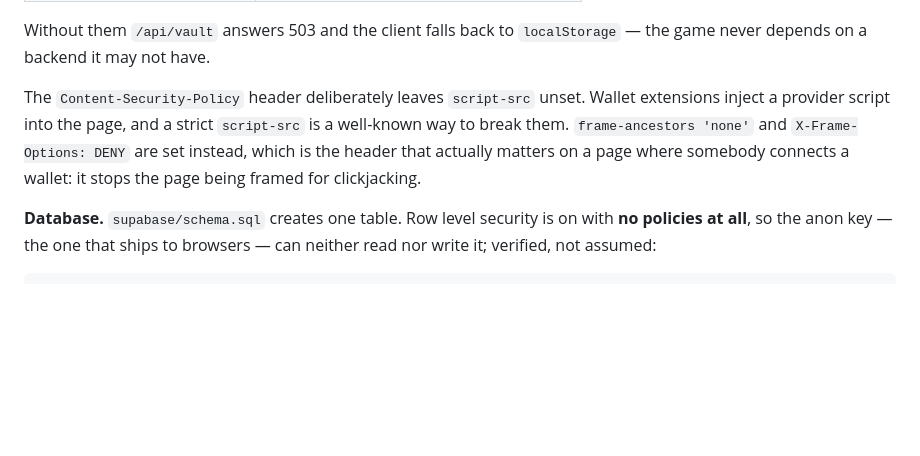
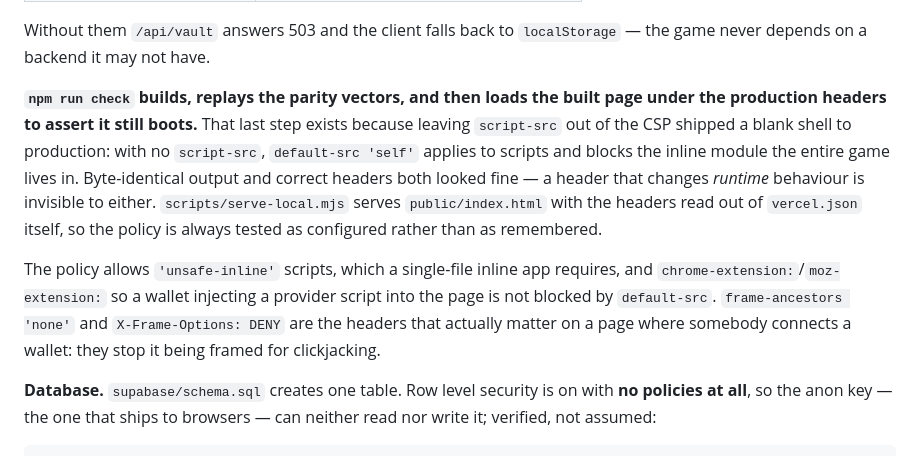
Before and after one commit to 13V/game, a Markdown page: README.md, the part around the change. GitHub-like rendering; blank space fills up the shorter version.

Commit message:
Record the blank-page failure and the check that now catches it
The CSP fix landed in the previous commit; this is the account of it. Both
checks that had been run passed and neither could have caught it, which is the
part worth remembering: byte-identical output and correct headers say nothing
about a header that changes runtime behaviour.

```diff
--- a/README.md
+++ b/README.md
@@ -74,11 +74,21 @@ persist, both from Supabase → Project Settings → API:
 Without them `/api/vault` answers 503 and the client falls back to
 `localStorage` — the game never depends on a backend it may not have.
 
-The `Content-Security-Policy` header deliberately leaves `script-src` unset.
-Wallet extensions inject a provider script into the page, and a strict
-`script-src` is a well-known way to break them. `frame-ancestors 'none'` and
-`X-Frame-Options: DENY` are set instead, which is the header that actually
-matters on a page where somebody connects a wallet: it stops the page being
+**`npm run check` builds, replays the parity vectors, and then loads the built
+page under the production headers to assert it still boots.** That last step
+exists because leaving `script-src` out of the CSP shipped a blank shell to
+production: with no `script-src`, `default-src 'self'` applies to scripts and
+blocks the inline module the entire game lives in. Byte-identical output and
+correct headers both looked fine — a header that changes *runtime* behaviour is
+invisible to either. `scripts/serve-local.mjs` serves `public/index.html` with
+the headers read out of `vercel.json` itself, so the policy is always tested as
+configured rather than as remembered.
+
+The policy allows `'unsafe-inline'` scripts, which a single-file inline app
+requires, and `chrome-extension:`/`moz-extension:` so a wallet injecting a
+provider script into the page is not blocked by `default-src`.
+`frame-ancestors 'none'` and `X-Frame-Options: DENY` are the headers that
+actually matter on a page where somebody connects a wallet: they stop it being
 framed for clickjacking.
 
 **Database.** `supabase/schema.sql` creates one table. Row level security is on
```
Also changed, not shown: STATUS.md (+12 -1 lines).
